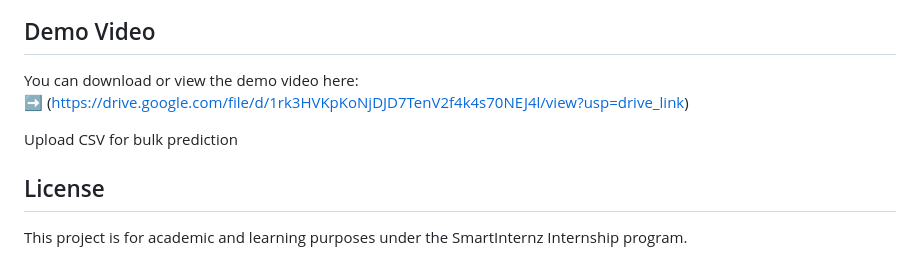
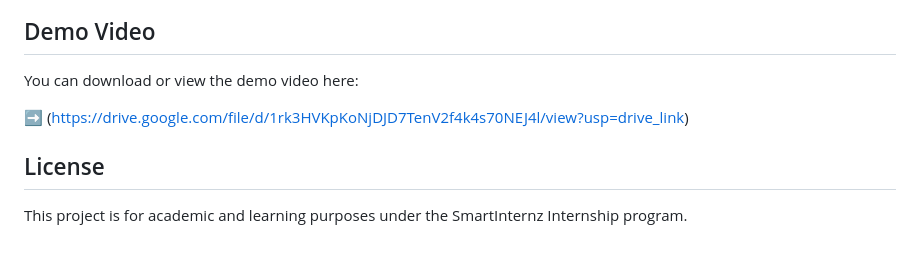
Before and after one commit to kaushhreddy/TrafficTelligence, a Markdown page: README.md, the part around the change. Rendered like a GitHub page.

```diff
--- a/README.md
+++ b/README.md
@@ -153,10 +153,8 @@ Add graph analytics for traffic trends
 Demo Video
 --------------------------------------------------------------
 You can download or view the demo video here:
+
 ➡ (https://drive.google.com/file/d/1rk3HVKpKoNjDJD7TenV2f4k4s70NEJ4l/view?usp=drive_link)
-
-
-Upload CSV for bulk prediction
 
 License
 -----------------------------------------------------------
```
